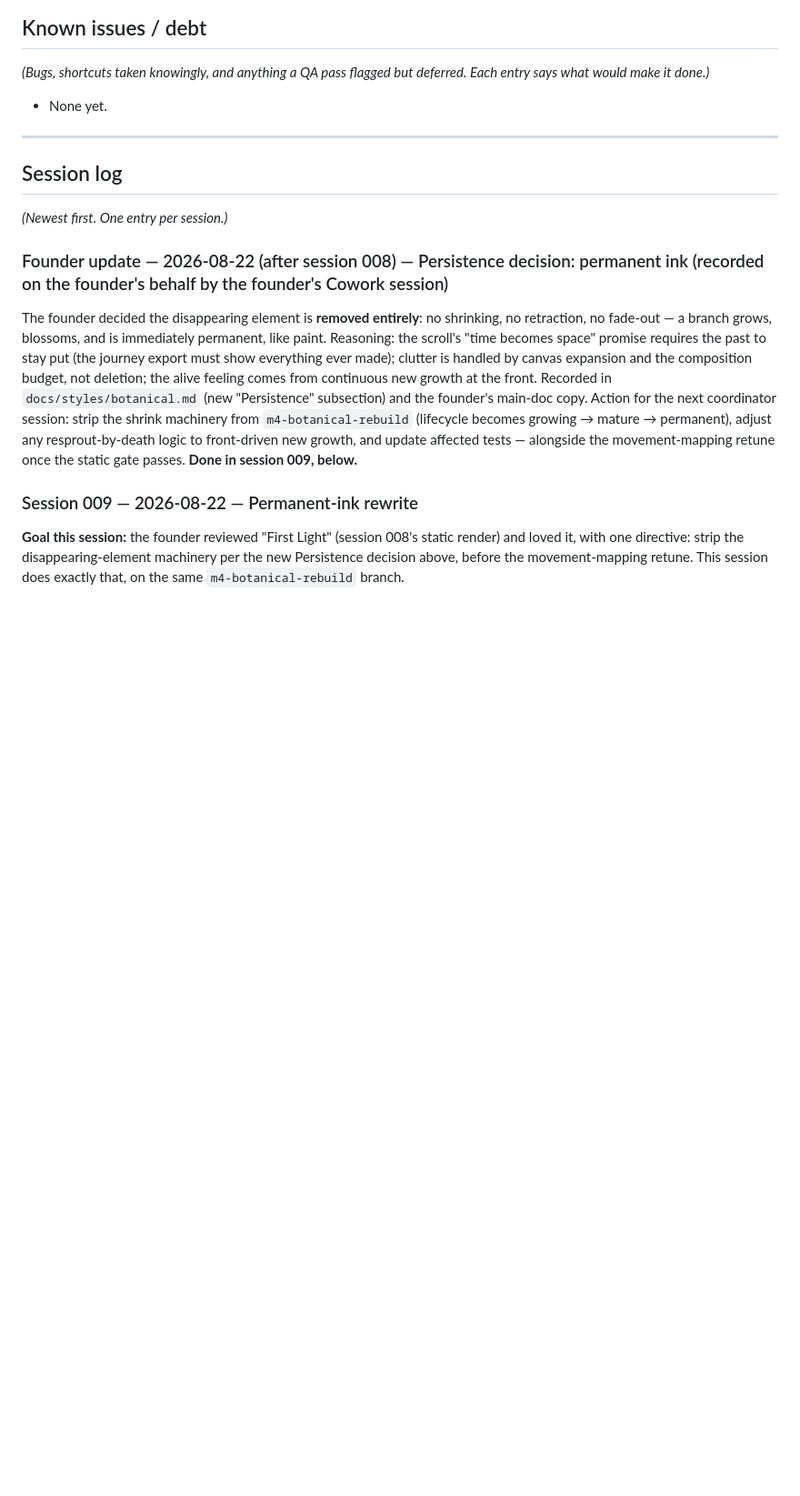
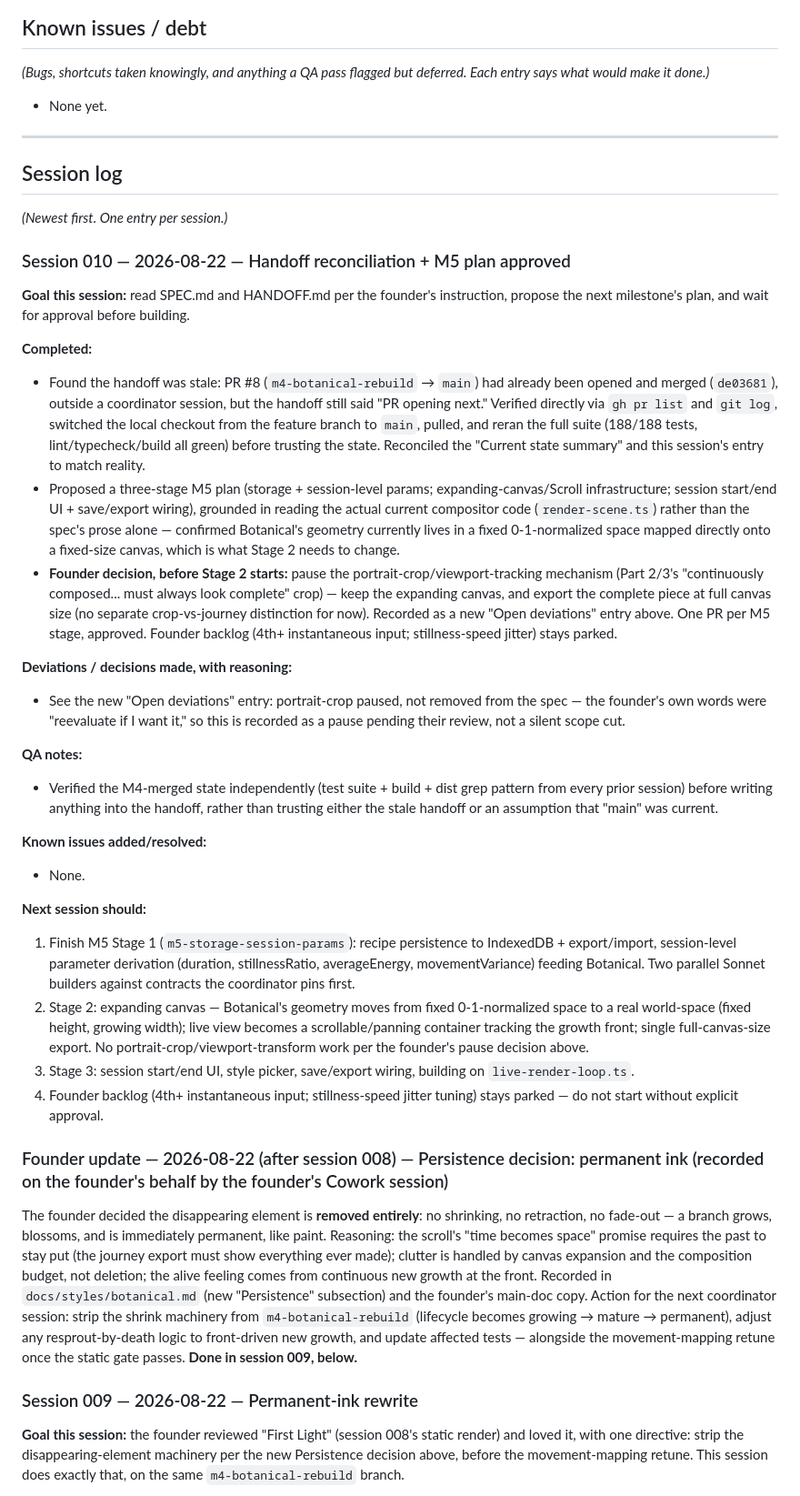
Before and after one commit to stephaniegracefarah/MoveScape-V1, a Markdown page: docs/HANDOFF.md, the part around one of its changes. Shown at 91% size. Drawn GitHub-style; blank space fills up the shorter version.

Commit message:
Handoff: reconcile PR #8 merge, record session 010 M5 plan + portrait-crop pause
The handoff still said the M4 rebuild PR was "opening next" when it had
already merged to main outside a coordinator session. Sync the current
state summary to match main's actual state, and record the founder's M5
plan approval (one PR per stage) and the decision to pause the Scroll's
portrait-crop mechanism in favor of a simpler expanding-canvas +
full-size-export approach for Stage 2.

```diff
--- a/docs/HANDOFF.md
+++ b/docs/HANDOFF.md
@@ -46,6 +48,30 @@ Rules for the coordinator writing entries: newest session on top; be specific en
 ## Session log
 
 *(Newest first. One entry per session.)*
+
+### Session 010 — 2026-08-22 — Handoff reconciliation + M5 plan approved
+
+**Goal this session:** read SPEC.md and HANDOFF.md per the founder's instruction, propose the next milestone's plan, and wait for approval before building.
+
+**Completed:**
+- Found the handoff was stale: PR #8 (`m4-botanical-rebuild` → `main`) had already been opened and merged (`de03681`), outside a coordinator session, but the handoff still said "PR opening next." Verified directly via `gh pr list` and `git log`, switched the local checkout from the feature branch to `main`, pulled, and reran the full suite (188/188 tests, lint/typecheck/build all green) before trusting the state. Reconciled the "Current state summary" and this session's entry to match reality.
+- Proposed a three-stage M5 plan (storage + session-level params; expanding-canvas/Scroll infrastructure; session start/end UI + save/export wiring), grounded in reading the actual current compositor code (`render-scene.ts`) rather than the spec's prose alone — confirmed Botanical's geometry currently lives in a fixed 0-1-normalized space mapped directly onto a fixed-size canvas, which is what Stage 2 needs to change.
+- **Founder decision, before Stage 2 starts:** pause the portrait-crop/viewport-tracking mechanism (Part 2/3's "continuously composed... must always look complete" crop) — keep the expanding canvas, and export the complete piece at full canvas size (no separate crop-vs-journey distinction for now). Recorded as a new "Open deviations" entry above. One PR per M5 stage, approved. Founder backlog (4th+ instantaneous input; stillness-speed jitter) stays parked.
+
+**Deviations / decisions made, with reasoning:**
+- See the new "Open deviations" entry: portrait-crop paused, not removed from the spec — the founder's own words were "reevaluate if I want it," so this is recorded as a pause pending their review, not a silent scope cut.
+
+**QA notes:**
+- Verified the M4-merged state independently (test suite + build + dist grep pattern from every prior session) before writing anything into the handoff, rather than trusting either the stale handoff or an assumption that "main" was current.
+
+**Known issues added/resolved:**
+- None.
+
+**Next session should:**
+1. Finish M5 Stage 1 (`m5-storage-session-params`): recipe persistence to IndexedDB + export/import, session-level parameter derivation (duration, stillnessRatio, averageEnergy, movementVariance) feeding Botanical. Two parallel Sonnet builders against contracts the coordinator pins first.
+2. Stage 2: expanding canvas — Botanical's geometry moves from fixed 0-1-normalized space to a real world-space (fixed height, growing width); live view becomes a scrollable/panning container tracking the growth front; single full-canvas-size export. No portrait-crop/viewport-transform work per the founder's pause decision above.
+3. Stage 3: session start/end UI, style picker, save/export wiring, building on `live-render-loop.ts`.
+4. Founder backlog (4th+ instantaneous input; stillness-speed jitter tuning) stays parked — do not start without explicit approval.
 
 ### Founder update — 2026-08-22 (after session 008) — Persistence decision: permanent ink (recorded on the founder's behalf by the founder's Cowork session)
 
```
Also changed, not shown: other parts of docs/HANDOFF.md (+5 -3 lines).
